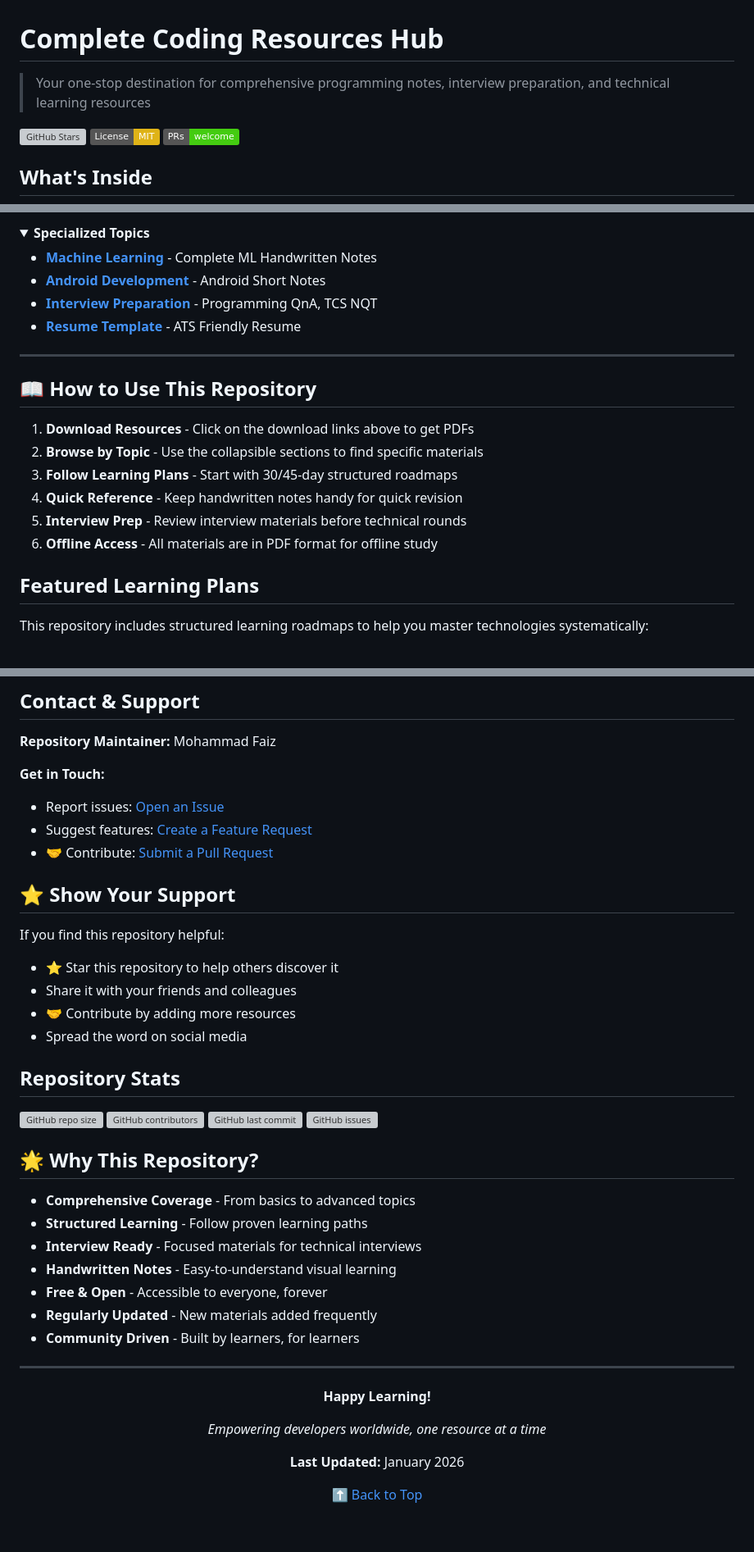
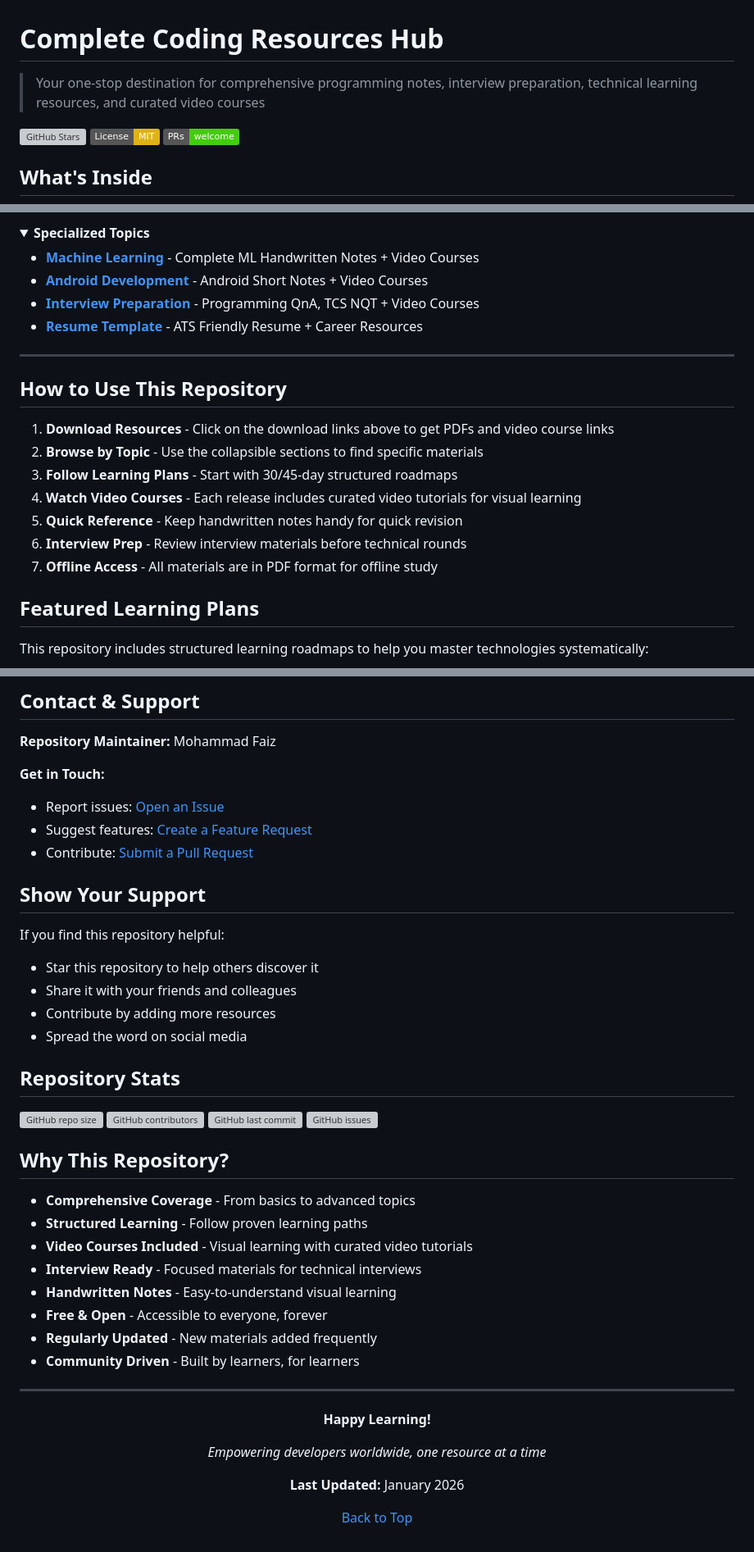
Before and after one commit to Mohammad-Faiz-Cloud-Engineer/Complete-Coding-Resources-Hub, a Markdown page: README.md, 3 parts joined by grey strips. Shown at 82% size. GitHub-like rendering; folded sections open; badges without logos; grey boxes are pictures that could not be loaded.

```diff
--- a/README.md
+++ b/README.md
@@ -1,6 +1,6 @@
 # Complete Coding Resources Hub
 
-> Your one-stop destination for comprehensive programming notes, interview preparation, and technical learning resources
+> Your one-stop destination for comprehensive programming notes, interview preparation, technical learning resources, and curated video courses
 
 [![GitHub Stars](https://img.shields.io/github/stars/Mohammad-Faiz-Cloud-Engineer/Complete-Coding-Resources-Hub?style=social)](https://github.com/Mohammad-Faiz-Cloud-Engineer/Complete-Coding-Resources-Hub)
 [![License: MIT](https://img.shields.io/badge/License-MIT-yellow.svg)](https://opensource.org/licenses/MIT)
@@ -88,23 +96,24 @@ All PDF materials are available for free download via **GitHub Releases**. Each
 <details>
 <summary><b>Specialized Topics</b></summary>
 
-- **[Machine Learning](https://github.com/Mohammad-Faiz-Cloud-Engineer/Complete-Coding-Resources-Hub/releases/tag/v1.0-ml)** - Complete ML Handwritten Notes
-- **[Android Development](https://github.com/Mohammad-Faiz-Cloud-Engineer/Complete-Coding-Resources-Hub/releases/tag/v1.0-android)** - Android Short Notes
-- **[Interview Preparation](https://github.com/Mohammad-Faiz-Cloud-Engineer/Complete-Coding-Resources-Hub/releases/tag/v1.0-interview)** - Programming QnA, TCS NQT
-- **[Resume Template](https://github.com/Mohammad-Faiz-Cloud-Engineer/Complete-Coding-Resources-Hub/releases/tag/v1.0-resume)** - ATS Friendly Resume
+- **[Machine Learning](https://github.com/Mohammad-Faiz-Cloud-Engineer/Complete-Coding-Resources-Hub/releases/tag/v1.0-ml)** - Complete ML Handwritten Notes + Video Courses
+- **[Android Development](https://github.com/Mohammad-Faiz-Cloud-Engineer/Complete-Coding-Resources-Hub/releases/tag/v1.0-android)** - Android Short Notes + Video Courses
+- **[Interview Preparation](https://github.com/Mohammad-Faiz-Cloud-Engineer/Complete-Coding-Resources-Hub/releases/tag/v1.0-interview)** - Programming QnA, TCS NQT + Video Courses
+- **[Resume Template](https://github.com/Mohammad-Faiz-Cloud-Engineer/Complete-Coding-Resources-Hub/releases/tag/v1.0-resume)** - ATS Friendly Resume + Career Resources
 
 </details>
 
 ---
 
-## 📖 How to Use This Repository
+## How to Use This Repository
 
-1. **Download Resources** - Click on the download links above to get PDFs
+1. **Download Resources** - Click on the download links above to get PDFs and video course links
 2. **Browse by Topic** - Use the collapsible sections to find specific materials
 3. **Follow Learning Plans** - Start with 30/45-day structured roadmaps
-4. **Quick Reference** - Keep handwritten notes handy for quick revision
-5. **Interview Prep** - Review interview materials before technical rounds
-6. **Offline Access** - All materials are in PDF format for offline study
+4. **Watch Video Courses** - Each release includes curated video tutorials for visual learning
+5. **Quick Reference** - Keep handwritten notes handy for quick revision
+6. **Interview Prep** - Review interview materials before technical rounds
+7. **Offline Access** - All materials are in PDF format for offline study
 
 ## Featured Learning Plans
 
@@ -208,14 +231,14 @@ This repository is licensed under the MIT License - see the [LICENSE](LICENSE) f
 **Get in Touch:**
 - Report issues: [Open an Issue](https://github.com/Mohammad-Faiz-Cloud-Engineer/Complete-Coding-Resources-Hub/issues)
 - Suggest features: [Create a Feature Request](https://github.com/Mohammad-Faiz-Cloud-Engineer/Complete-Coding-Resources-Hub/issues/new)
-- 🤝 Contribute: [Submit a Pull Request](https://github.com/Mohammad-Faiz-Cloud-Engineer/Complete-Coding-Resources-Hub/pulls)
+- Contribute: [Submit a Pull Request](https://github.com/Mohammad-Faiz-Cloud-Engineer/Complete-Coding-Resources-Hub/pulls)
 
-## ⭐ Show Your Support
+## Show Your Support
 
 If you find this repository helpful:
-- ⭐ Star this repository to help others discover it
+- Star this repository to help others discover it
 - Share it with your friends and colleagues
-- 🤝 Contribute by adding more resources
+- Contribute by adding more resources
 - Spread the word on social media
 
 ## Repository Stats
@@ -225,10 +248,11 @@ If you find this repository helpful:
 ![GitHub last commit](https://img.shields.io/github/last-commit/Mohammad-Faiz-Cloud-Engineer/Complete-Coding-Resources-Hub)
 ![GitHub issues](https://img.shields.io/github/issues/Mohammad-Faiz-Cloud-Engineer/Complete-Coding-Resources-Hub)
 
-## 🌟 Why This Repository?
+## Why This Repository?
 
 - **Comprehensive Coverage** - From basics to advanced topics
 - **Structured Learning** - Follow proven learning paths
+- **Video Courses Included** - Visual learning with curated video tutorials
 - **Interview Ready** - Focused materials for technical interviews
 - **Handwritten Notes** - Easy-to-understand visual learning
 - **Free & Open** - Accessible to everyone, forever
@@ -245,6 +269,6 @@ If you find this repository helpful:
 
 **Last Updated:** January 2026
 
-[⬆ Back to Top](#-complete-coding-resources-hub)
+[Back to Top](#complete-coding-resources-hub)
 
 </div>
```
Also changed, not shown: other parts of README.md (+73 -51 lines).
